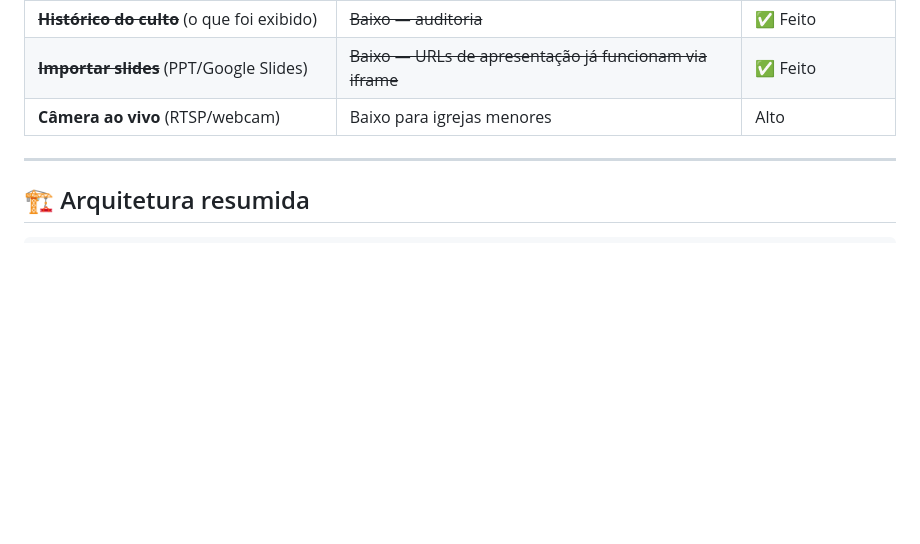
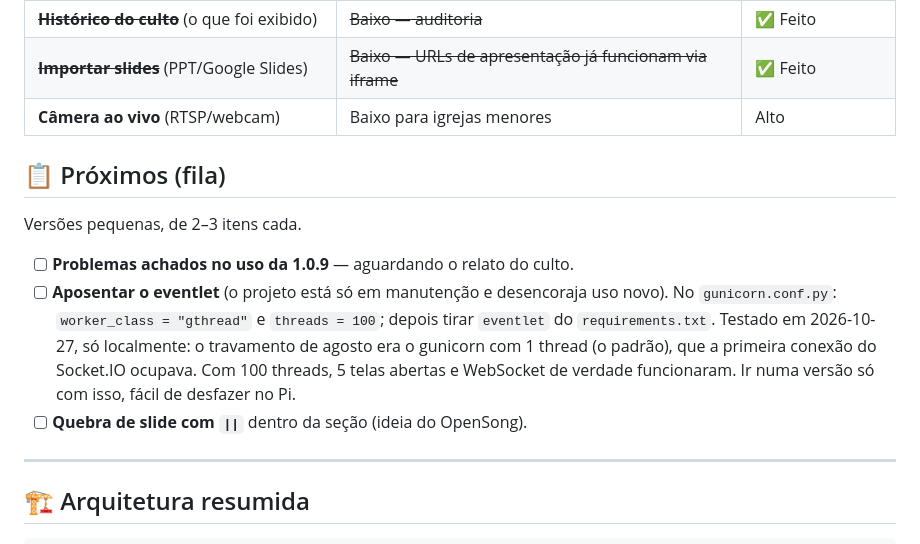
Before and after one commit to brunomint/U-Control, a Markdown page: KANBAN.md, the part around the change. Drawn GitHub-style; blank space fills up the shorter version.

Commit message:
KANBAN: fila dos próximos (problemas da 1.0.9, aposentar eventlet, quebra de slide ||)
Co-Authored-By: Claude Opus 5.5 <noreply@anthropic.com>

```diff
--- a/KANBAN.md
+++ b/KANBAN.md
@@ -80,6 +80,20 @@
 | ~~**Importar slides**~~ (PPT/Google Slides) | ~~Baixo — URLs de apresentação já funcionam via iframe~~ | ✅ Feito |
 | **Câmera ao vivo** (RTSP/webcam) | Baixo para igrejas menores | Alto |
 
+## 📋 Próximos (fila)
+
+Versões pequenas, de 2–3 itens cada.
+
+- [ ] **Problemas achados no uso da 1.0.9** — aguardando o relato do culto.
+- [ ] **Aposentar o eventlet** (o projeto está só em manutenção e desencoraja
+      uso novo). No `gunicorn.conf.py`: `worker_class = "gthread"` e
+      `threads = 100`; depois tirar `eventlet` do `requirements.txt`. Testado
+      em 2026-10-27, só localmente: o travamento de agosto era o gunicorn
+      com 1 thread (o padrão), que a primeira conexão do Socket.IO ocupava.
+      Com 100 threads, 5 telas abertas e WebSocket de verdade funcionaram.
+      Ir numa versão só com isso, fácil de desfazer no Pi.
+- [ ] **Quebra de slide com `||`** dentro da seção (ideia do OpenSong).
+
 ---
 
 ## 🏗️ Arquitetura resumida
```
